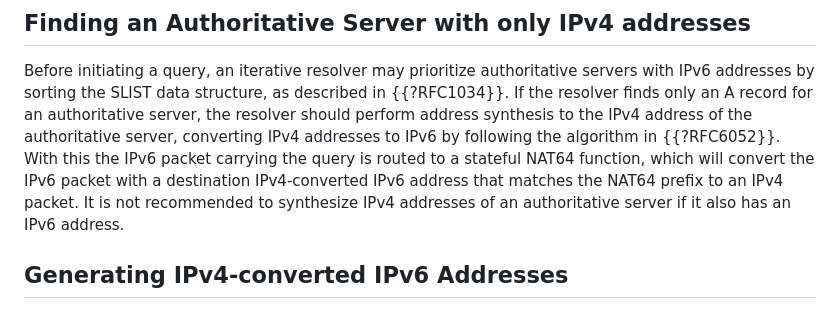
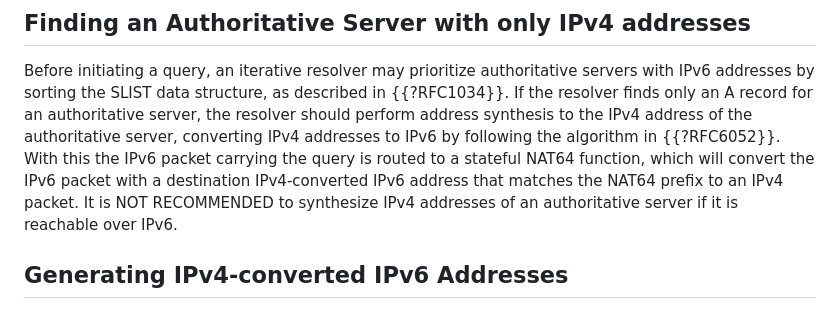
Before and after one commit to momoka0122y/draft-momoka-ipv6-only-resolver, a Markdown page: draft-ietf-v6ops-ipv6-only-resolver.md, the part around the change. GitHub-like rendering.

Commit message:
NOT RECOMMENDED to synthesize IPv4. Capitilize.

```diff
--- a/draft-ietf-v6ops-ipv6-only-resolver.md
+++ b/draft-ietf-v6ops-ipv6-only-resolver.md
@@ -174,7 +174,7 @@ By using stateful NAT64, this IPv6-only iterative resolver aligns with the dual-
 Before initiating a query, an iterative resolver may prioritize authoritative servers with IPv6 addresses by sorting the SLIST data structure, as described in {{?RFC1034}}.
 If the resolver finds only an A record for an authoritative server, the resolver should perform address synthesis to the IPv4 address of the authoritative server, converting IPv4 addresses to IPv6 by following the algorithm in {{?RFC6052}}.
 With this the IPv6 packet carrying the query is routed to a stateful NAT64 function, which will convert the IPv6 packet with a destination IPv4-converted IPv6 address that matches the NAT64 prefix to an IPv4 packet.
-It is not recommended to synthesize IPv4 addresses of an authoritative server if it also has an IPv6 address.
+It is NOT RECOMMENDED to synthesize IPv4 addresses of an authoritative server if it is reachable over IPv6.
 
 ## Generating IPv4-converted IPv6 Addresses
 
```
